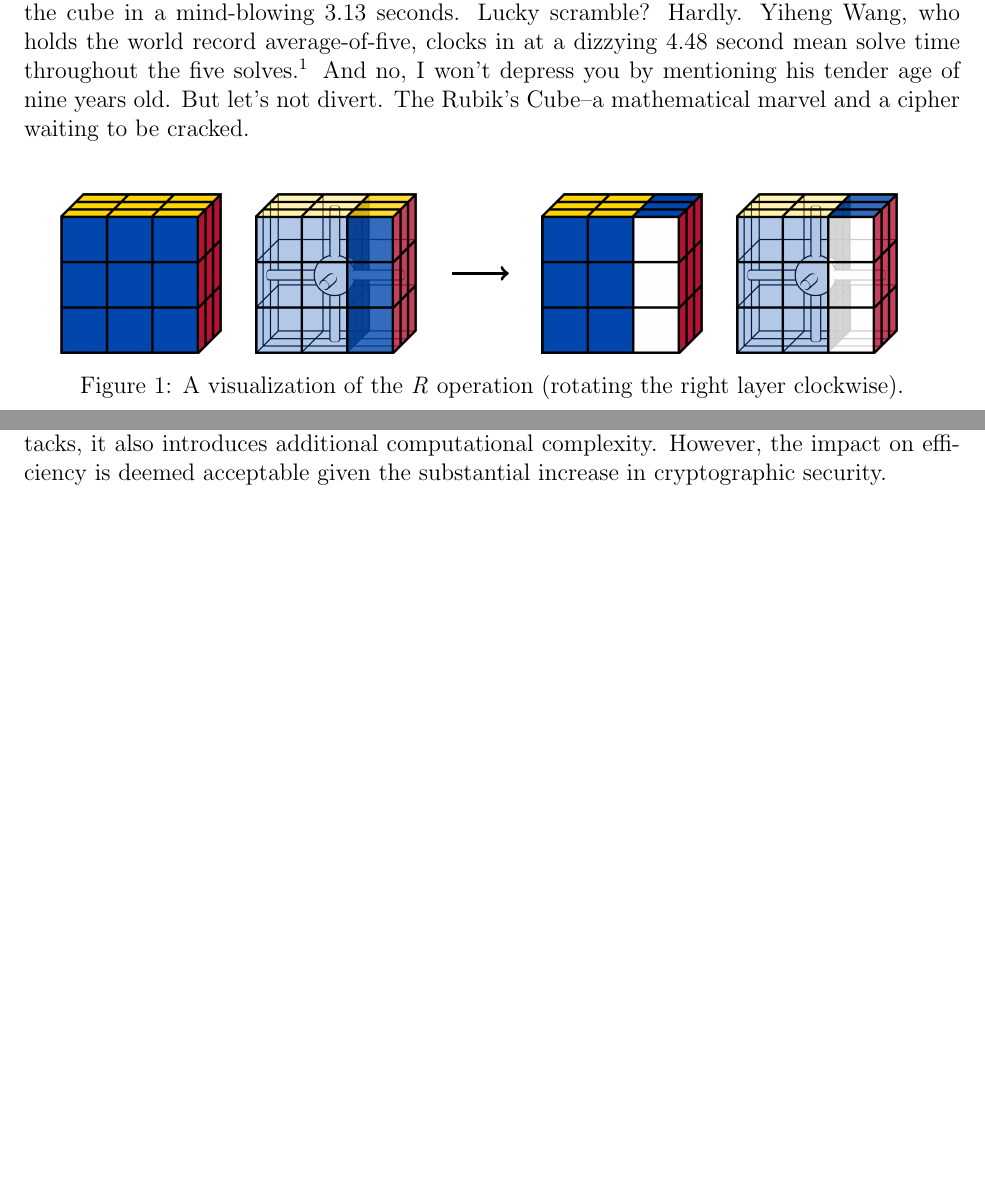
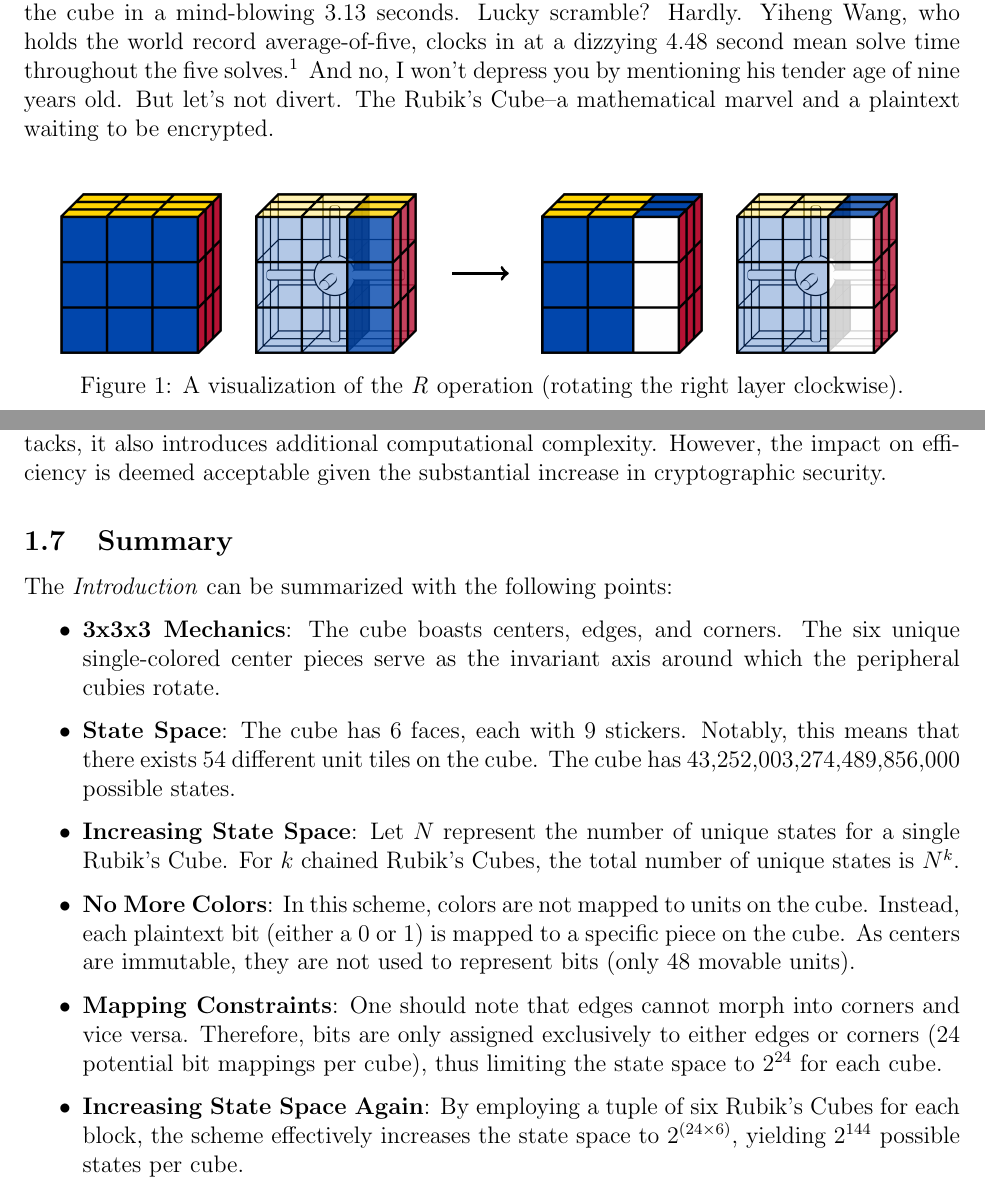
Before and after one commit to thondascully/rotacrypt, a LaTeX paper (whitepaper/whitepaper.tex): two parts of pages 3 and 6 of 9 before the commit and two parts of pages 3 and 6 of 10 after it, joined at a grey line, cut so that both start at the same text, the shorter picture padded with empty space. Compiled offline with pdfLaTeX.

Commit message:
Finish Summary section

```diff
--- a/whitepaper/whitepaper.tex
+++ b/whitepaper/whitepaper.tex
@@ -44,7 +44,7 @@ Ah, the Rubik's Cube—the iconic toy that bedevils and delights in equal measur
 
 \subsection{Review of Rubik's Cubes}
 
-Max Park, the current world record holder (11 June 2023) for the 2-handed solve, obliterated the cube in a mind-blowing 3.13 seconds. Lucky scramble? Hardly. Yiheng Wang, who holds the world record average-of-five, clocks in at a dizzying 4.48 second mean solve time throughout the five solves.\footnote{An average-of-five is determined by taking the average of the three "middle" solves in a session of five scramble. In other words, the worst and best solve time are dropped from the calculation for the average.} And no, I won't depress you by mentioning his tender age of nine years old. But let's not divert. The Rubik's Cube--a mathematical marvel and a cipher waiting to be cracked. \\
+Max Park, the current world record holder (11 June 2023) for the 2-handed solve, obliterated the cube in a mind-blowing 3.13 seconds. Lucky scramble? Hardly. Yiheng Wang, who holds the world record average-of-five, clocks in at a dizzying 4.48 second mean solve time throughout the five solves.\footnote{An average-of-five is determined by taking the average of the three "middle" solves in a session of five scramble. In other words, the worst and best solve time are dropped from the calculation for the average.} And no, I won't depress you by mentioning his tender age of nine years old. But let's not divert. The Rubik's Cube--a mathematical marvel and a plaintext waiting to be encrypted. \\
 \begin{figure}[h]
     \centering
     \begin{minipage}[c]{0.2\textwidth}
@@ -169,6 +169,19 @@ The chaining of six cubes per block substantially complicates the task of deciph
 
 While the increase in state space significantly boosts the algorithm's resilience against attacks, it also introduces additional computational complexity. However, the impact on efficiency is deemed acceptable given the substantial increase in cryptographic security.
 
+\subsection{Summary}
+
+The \textit{Introduction} can be summarized with the following points:
+
+\begin{itemize}
+    \item \textbf{3x3x3 Mechanics}: The cube boasts centers, edges, and corners. The six unique single-colored center pieces serve as the invariant axis around which the peripheral cubies rotate.
+    \item \textbf{State Space}: The cube has 6 faces, each with 9 stickers. Notably, this means that there exists 54 different unit tiles on the cube. The cube has 43,252,003,274,489,856,000 possible states.
+    \item \textbf{Increasing State Space}: Let \( N \) represent the number of unique states for a single Rubik's Cube. For \( k \) chained Rubik's Cubes, the total number of unique states is \( N^k \).
+    \item \textbf{No More Colors}: In this scheme, colors are not mapped to units on the cube. Instead, each plaintext bit (either a 0 or 1) is mapped to a specific piece on the cube. As centers are immutable, they are not used to represent bits (only 48 movable units).
+    \item \textbf{Mapping Constraints}: One should note that edges cannot morph into corners and vice versa. Therefore, bits are only assigned exclusively to either edges or corners (24 potential bit mappings per cube), thus limiting the state space to \(2^{24}\) for each cube.
+    \item \textbf{Increasing State Space Again}: By employing a tuple of six Rubik's Cubes for each block, the scheme effectively increases the state space to \(2^{(24 \times 6)}\), yielding \(2^{144}\) possible states per cube.
+\end{itemize}
+
 \section{Overview}
 
 \subsection{Scheme Proposal}
```
Also changed, not shown: whitepaper/whitepaper.pdf, 6 other files.
